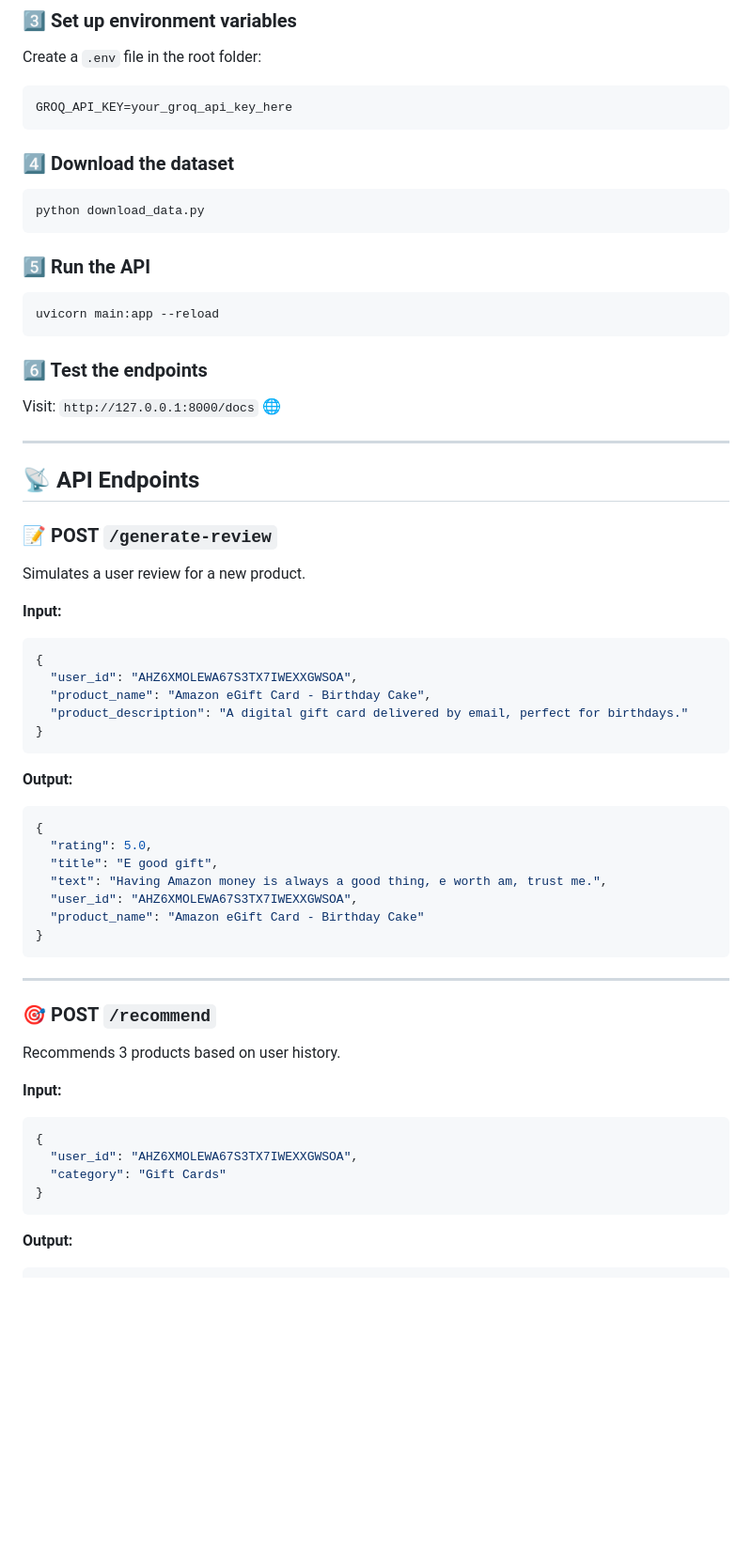
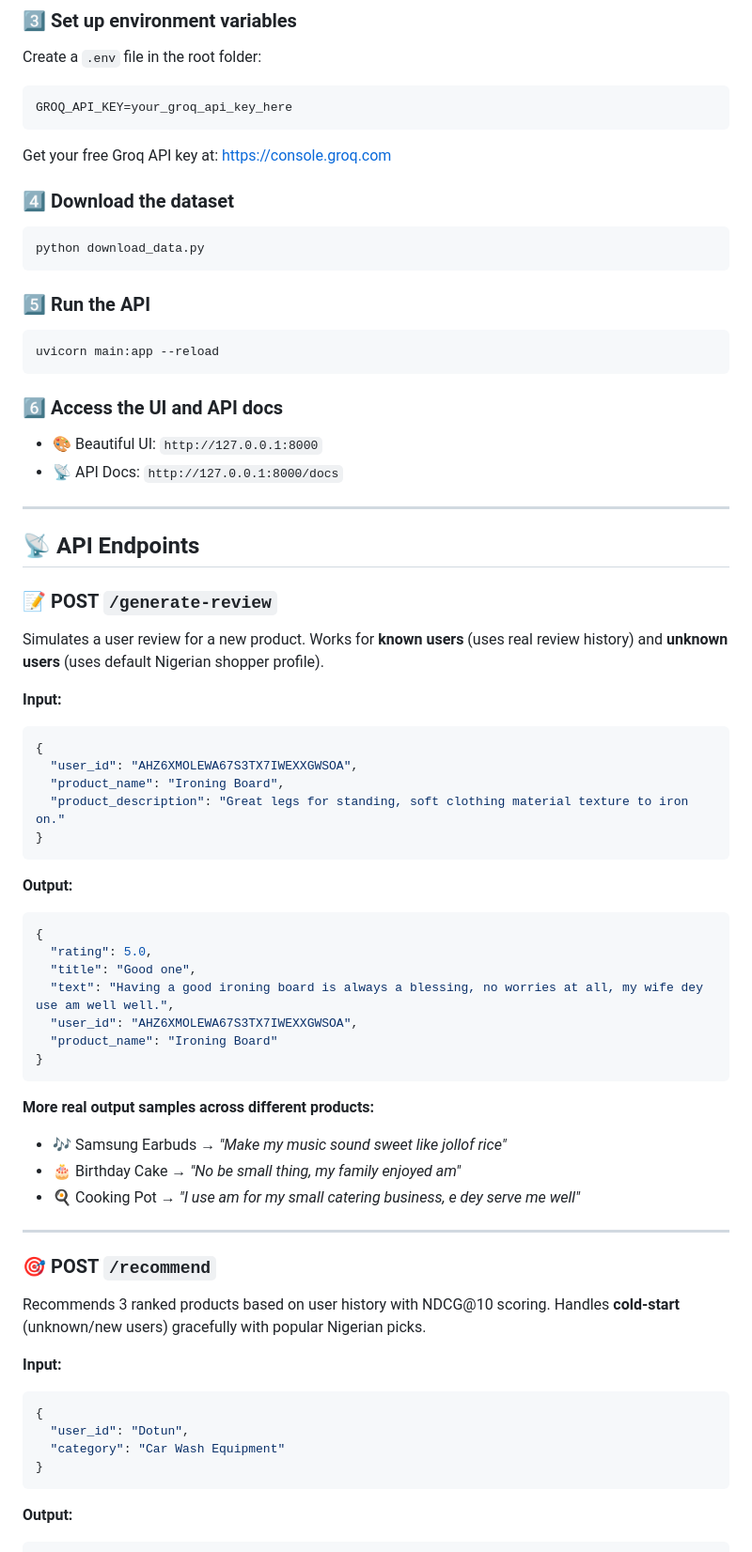
Before and after one commit to Oluwatobi-abu/bct-llm-agent, a Markdown page: README.md, the part around one of its changes. Shown at 94% size. GitHub-like rendering; blank space fills up the shorter version.

````diff
--- a/README.md
+++ b/README.md
@@ -60,6 +69,7 @@ Create a `.env` file in the root folder:
 ```
 GROQ_API_KEY=your_groq_api_key_here
 ```
+Get your free Groq API key at: https://console.groq.com
 
 ### 4️⃣ Download the dataset
 ```bash
@@ -71,8 +81,9 @@ python download_data.py
 uvicorn main:app --reload
 ```
 
-### 6️⃣ Test the endpoints
-Visit: `http://127.0.0.1:8000/docs` 🌐
+### 6️⃣ Access the UI and API docs
+- 🎨 Beautiful UI: `http://127.0.0.1:8000`
+- 📡 API Docs: `http://127.0.0.1:8000/docs`
 
 ---
 
@@ -80,13 +91,14 @@ Visit: `http://127.0.0.1:8000/docs` 🌐
 
 ### 📝 POST `/generate-review`
 Simulates a user review for a new product.
+Works for **known users** (uses real review history) and **unknown users** (uses default Nigerian shopper profile).
 
 **Input:**
 ```json
 {
   "user_id": "AHZ6XMOLEWA67S3TX7IWEXXGWSOA",
-  "product_name": "Amazon eGift Card - Birthday Cake",
-  "product_description": "A digital gift card delivered by email, perfect for birthdays."
+  "product_name": "Ironing Board",
+  "product_description": "Great legs for standing, soft clothing material texture to iron on."
 }
 ```
 
@@ -94,23 +106,29 @@ Simulates a user review for a new product.
 ```json
 {
   "rating": 5.0,
-  "title": "E good gift",
-  "text": "Having Amazon money is always a good thing, e worth am, trust me.",
+  "title": "Good one",
+  "text": "Having a good ironing board is always a blessing, no worries at all, my wife dey use am well well.",
   "user_id": "AHZ6XMOLEWA67S3TX7IWEXXGWSOA",
-  "product_name": "Amazon eGift Card - Birthday Cake"
+  "product_name": "Ironing Board"
 }
 ```
+
+**More real output samples across different products:**
+- 🎶 Samsung Earbuds → *"Make my music sound sweet like jollof rice"*
+- 🎂 Birthday Cake → *"No be small thing, my family enjoyed am"*
+- 🍳 Cooking Pot → *"I use am for my small catering business, e dey serve me well"*
 
 ---
 
 ### 🎯 POST `/recommend`
-Recommends 3 products based on user history.
+Recommends 3 ranked products based on user history with NDCG@10 scoring.
+Handles **cold-start** (unknown/new users) gracefully with popular Nigerian picks.
 
 **Input:**
 ```json
 {
-  "user_id": "AHZ6XMOLEWA67S3TX7IWEXXGWSOA",
-  "category": "Gift Cards"
+  "user_id": "Dotun",
+  "category": "Car Wash Equipment"
 }
 ```
 
````
Also changed, not shown: other parts of README.md (+86 -20 lines).
